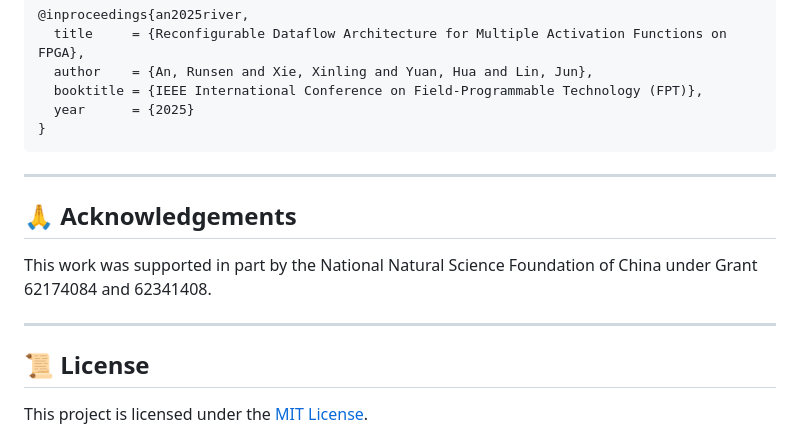
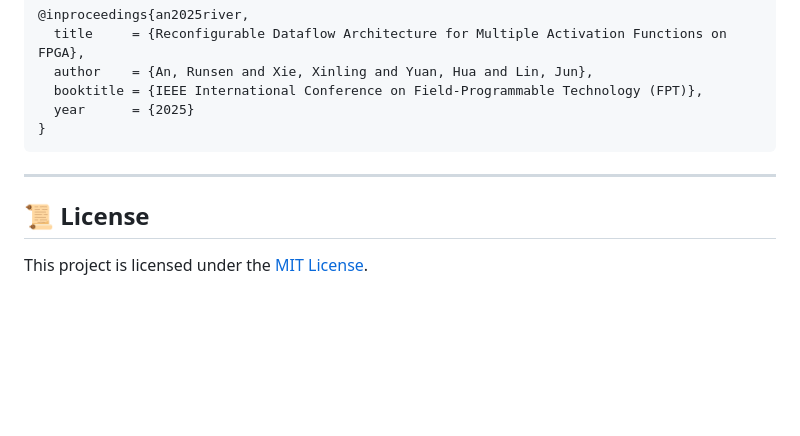
Before and after one commit to FPGA-acceleration/FPT25-Activation-Function-Accelerator, a Markdown page: README.md, the part around the change. Rendered like a GitHub page; blank space fills up the shorter version.

Commit message:
docs:update README

```diff
--- a/README.md
+++ b/README.md
@@ -217,12 +217,6 @@ If you use this work, please cite:
 
 ---
 
-## 🙏 Acknowledgements
-
-This work was supported in part by the National Natural Science Foundation of China under Grant 62174084 and 62341408.
-
----
-
 ## 📜 License
 
 This project is licensed under the [MIT License](./LICENSE).
```
